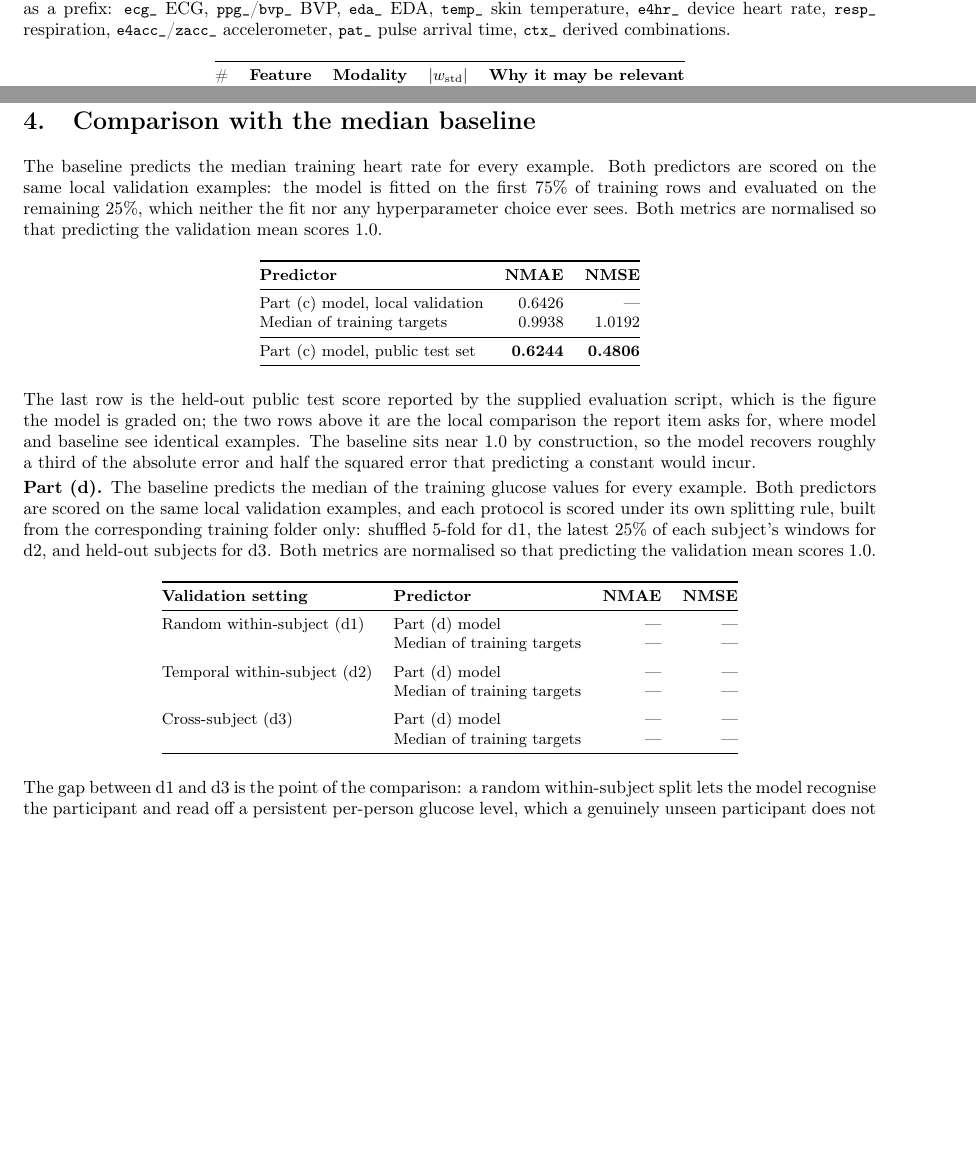
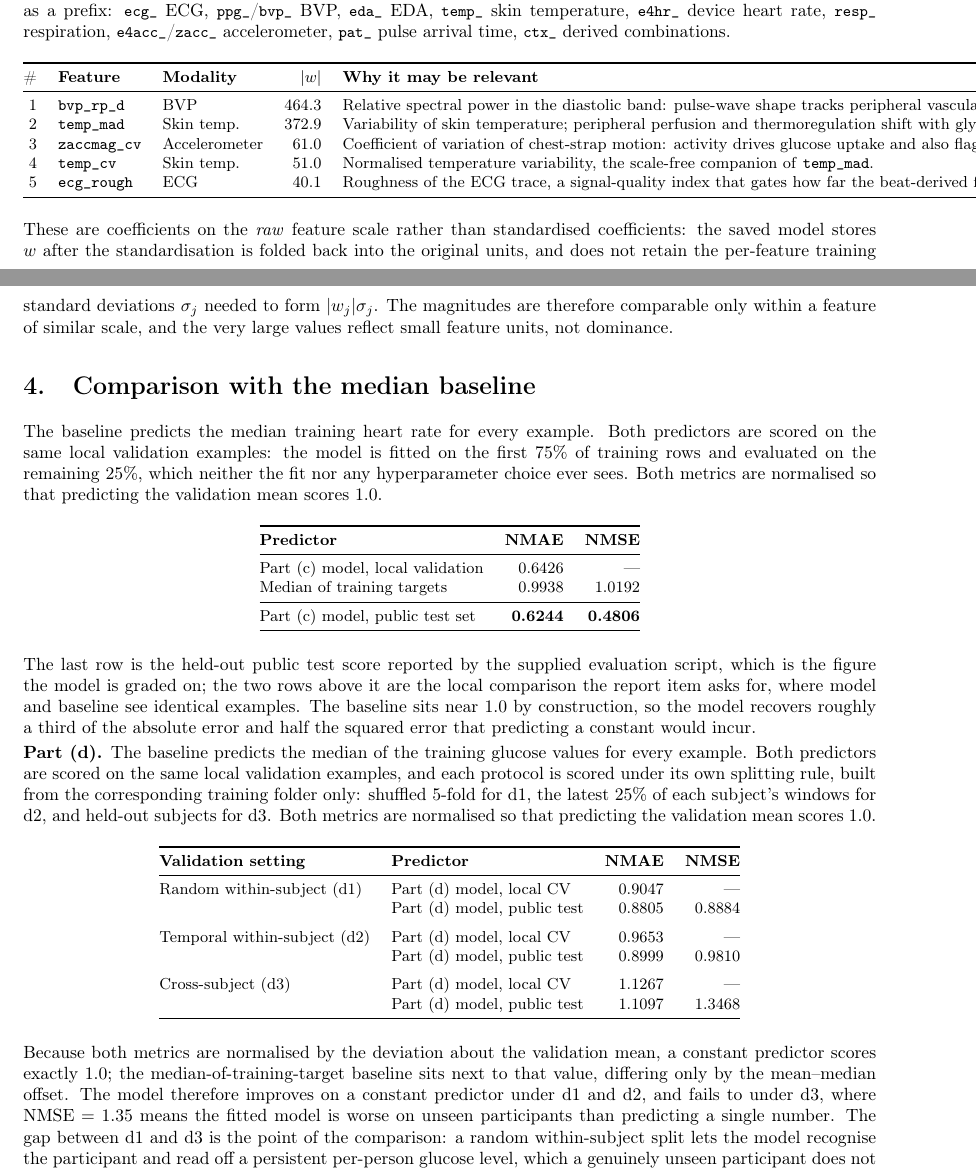
Before and after one commit to Pianissimo-3115/COL341_assignment_1, a LaTeX document (report.tex): two parts of pages 3 and 4 of 4, joined at a grey line, cut so that both start at the same text, the shorter picture padded with empty space. Compiled offline with pdfLaTeX.

Commit message:
Report: fill Part (d) results from the Kaggle evaluation
Item 4 now carries the measured numbers for all three protocols - local CV
NMAE (0.9047 / 0.9653 / 1.1267) and public-test NMAE and NMSE (0.8805/0.8884,
0.8999/0.9810, 1.1097/1.3468) - plus the observation that a constant
predictor scores exactly 1.0, so d3's NMSE of 1.35 means the model is worse
on unseen participants than predicting a single number.

Item 3 carries the top five features for d2 with modalities and rationale,
labelled honestly as raw-scale |w| rather than standardised coefficients:
the saved model folds standardisation back into the original units and does
not retain the per-feature sigma needed to form |w_j|*sigma_j.

Co-Authored-By: Claude Opus 5 <noreply@anthropic.com>

```diff
--- a/report.tex
+++ b/report.tex
@@ -290,5 +290,15 @@ within-subject protocol (d2); names carry their modality as a prefix:
 \centering\small
 \begin{tabular}{@{}rllrl@{}}
 \toprule
-\# & \textbf{Feature} & \textbf{Modality} & $|w_{\text{std}}|$ & \textbf{Why it may be relevant} \\
+\# & \textbf{Feature} & \textbf{Modality} & $|w|$ & \textbf{Why it may be relevant} \\
 \midrule
+1 & \feat{bvp\_rp\_d} & BVP & 464.3 & Relative spectral power in the diastolic band: pulse-wave
+      shape tracks peripheral vascular tone, which glucose alters. \\
+2 & \feat{temp\_mad} & Skin temp. & 372.9 & Variability of skin temperature; peripheral perfusion and
+      thermoregulation shift with glycaemic state. \\
+3 & \feat{zaccmag\_cv} & Accelerometer & 61.0 & Coefficient of variation of chest-strap motion: activity
+      drives glucose uptake and also flags unreliable windows. \\
+4 & \feat{temp\_cv} & Skin temp. & 51.0 & Normalised temperature variability, the scale-free companion
+      of \feat{temp\_mad}. \\
+5 & \feat{ecg\_rough} & ECG & 40.1 & Roughness of the ECG trace, a signal-quality index that gates
+      how far the beat-derived features can be trusted. \\
@@ -300,6 +305,13 @@ within-subject protocol (d2); names carry their modality as a prefix:
 \bottomrule
 \end{tabular}
 \end{table}
+
+These are coefficients on the \emph{raw} feature scale rather than standardised
+coefficients: the saved model stores $w$ after the standardisation is folded back
+into the original units, and does not retain the per-feature training standard
+deviations $\sigma_j$ needed to form $|w_j|\sigma_j$. The magnitudes are therefore
+comparable only within a feature of similar scale, and the very large values reflect
+small feature units, not dominance.
 
 % HOW TO FILL THIS TABLE
 % ----------------------
@@ -374,19 +386,24 @@ Both metrics are normalised so that predicting the validation mean scores $1.0$.
 \toprule
 \textbf{Validation setting} & \textbf{Predictor} & \textbf{NMAE} & \textbf{NMSE} \\
 \midrule
-Random within-subject (d1)   & Part (d) model            & --- & --- \\
-                             & Median of training targets & --- & --- \\
+Random within-subject (d1)   & Part (d) model, local CV   & 0.9047 & --- \\
+                             & Part (d) model, public test & 0.8805 & 0.8884 \\
 \addlinespace
-Temporal within-subject (d2) & Part (d) model            & --- & --- \\
-                             & Median of training targets & --- & --- \\
+Temporal within-subject (d2) & Part (d) model, local CV   & 0.9653 & --- \\
+                             & Part (d) model, public test & 0.8999 & 0.9810 \\
 \addlinespace
-Cross-subject (d3)           & Part (d) model            & --- & --- \\
-                             & Median of training targets & --- & --- \\
+Cross-subject (d3)           & Part (d) model, local CV   & 1.1267 & --- \\
+                             & Part (d) model, public test & 1.1097 & 1.3468 \\
 \bottomrule
 \end{tabular}
 \end{table}
 
-The gap between d1 and d3 is the point of the comparison: a random
+Because both metrics are normalised by the deviation about the validation mean, a
+constant predictor scores exactly $1.0$; the median-of-training-target baseline sits
+next to that value, differing only by the mean--median offset. The model therefore
+improves on a constant predictor under d1 and d2, and fails to under d3, where
+$\mathrm{NMSE}=1.35$ means the fitted model is worse on unseen participants than
+predicting a single number. The gap between d1 and d3 is the point of the comparison: a random
 within-subject split lets the model recognise the participant and read off a
 persistent per-person glucose level, which a genuinely unseen participant does
 not provide.
```
Also changed, not shown: report.tex (7 more changed lines).
